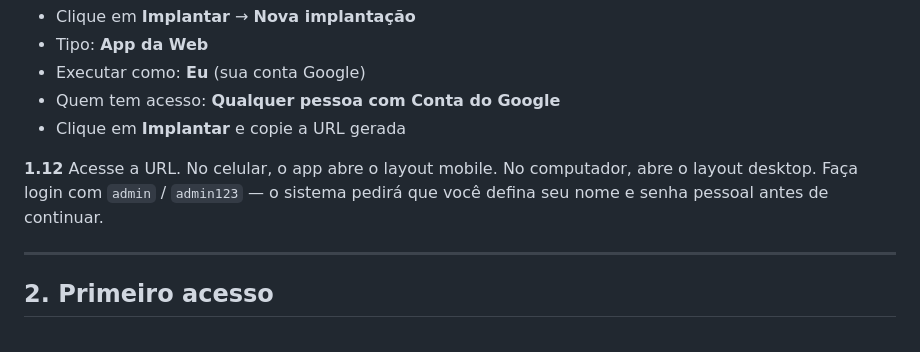
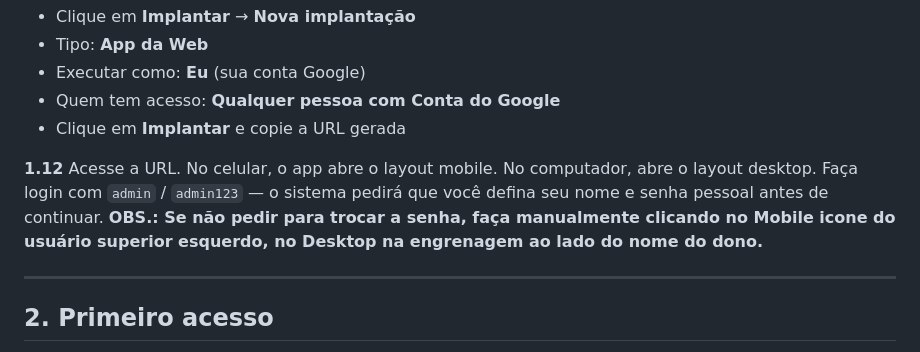
Before and after one commit to deversonbb/Az2Finance, a Markdown page: README.md, the part around the change. Rendered like a GitHub page.

Commit message:
Update README with password change instructions
Added note about changing password manually if not prompted.

```diff
--- a/README.md
+++ b/README.md
@@ -66,7 +66,9 @@
 - Quem tem acesso: **Qualquer pessoa com Conta do Google**
 - Clique em **Implantar** e copie a URL gerada
 
-**1.12** Acesse a URL. No celular, o app abre o layout mobile. No computador, abre o layout desktop. Faça login com `admin` / `admin123` — o sistema pedirá que você defina seu nome e senha pessoal antes de continuar.
+**1.12** Acesse a URL. No celular, o app abre o layout mobile. No computador, abre o layout desktop.
+Faça login com `admin` / `admin123` — o sistema pedirá que você defina seu nome e senha pessoal antes de continuar.
+**OBS.: Se não pedir para trocar a senha, faça manualmente clicando no Mobile icone do usuário superior esquerdo, no Desktop na engrenagem ao lado do nome do dono.**
 
 ---
 
```
